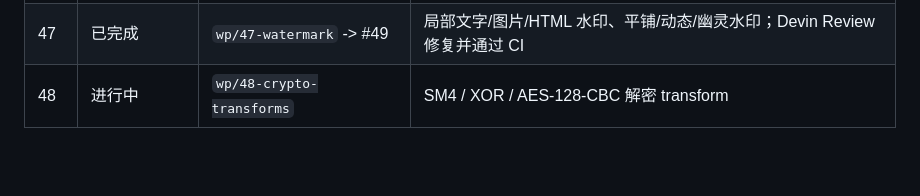
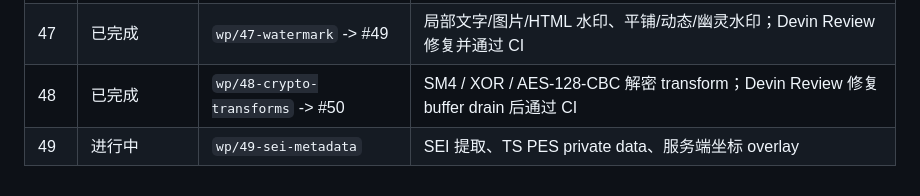
Before and after one commit to dodojohn83/cheetah-media-engine, a Markdown page: dev-docs/003_web_pro_feature_parity.md, the part around the change. GitHub-like rendering; blank space fills up the shorter version.

Commit message:
chore(docs): mark WP-48 complete and start WP-49 with scope doc
Co-Authored-By: Devin AI <158243242+devin-ai-integration[bot]@users.noreply.github.com>

```diff
--- a/dev-docs/003_web_pro_feature_parity.md
+++ b/dev-docs/003_web_pro_feature_parity.md
@@ -139,4 +139,5 @@ corepack pnpm exec playwright test
 | 45 | 已完成 | `wp/45-ptz-panel` -> #47 | PTZ 操作盘组件、GB28181 PtzCmd 编码、CheetahPlayer.ptz 事件；信号传输由调用方转发到 signaling 服务 |
 | 46 | 已完成 | `wp/46-advanced-wall` -> #48 | 双击局部全屏、拖拽排序、不规则布局 |
 | 47 | 已完成 | `wp/47-watermark` -> #49 | 局部文字/图片/HTML 水印、平铺/动态/幽灵水印；Devin Review 修复并通过 CI |
-| 48 | 进行中 | `wp/48-crypto-transforms` | SM4 / XOR / AES-128-CBC 解密 transform |
+| 48 | 已完成 | `wp/48-crypto-transforms` -> #50 | SM4 / XOR / AES-128-CBC 解密 transform；Devin Review 修复 buffer drain 后通过 CI |
+| 49 | 进行中 | `wp/49-sei-metadata` | SEI 提取、TS PES private data、服务端坐标 overlay |
```
Also changed, not shown: dev-docs/003/49_sei_metadata.md (added, +36 -0 lines).
